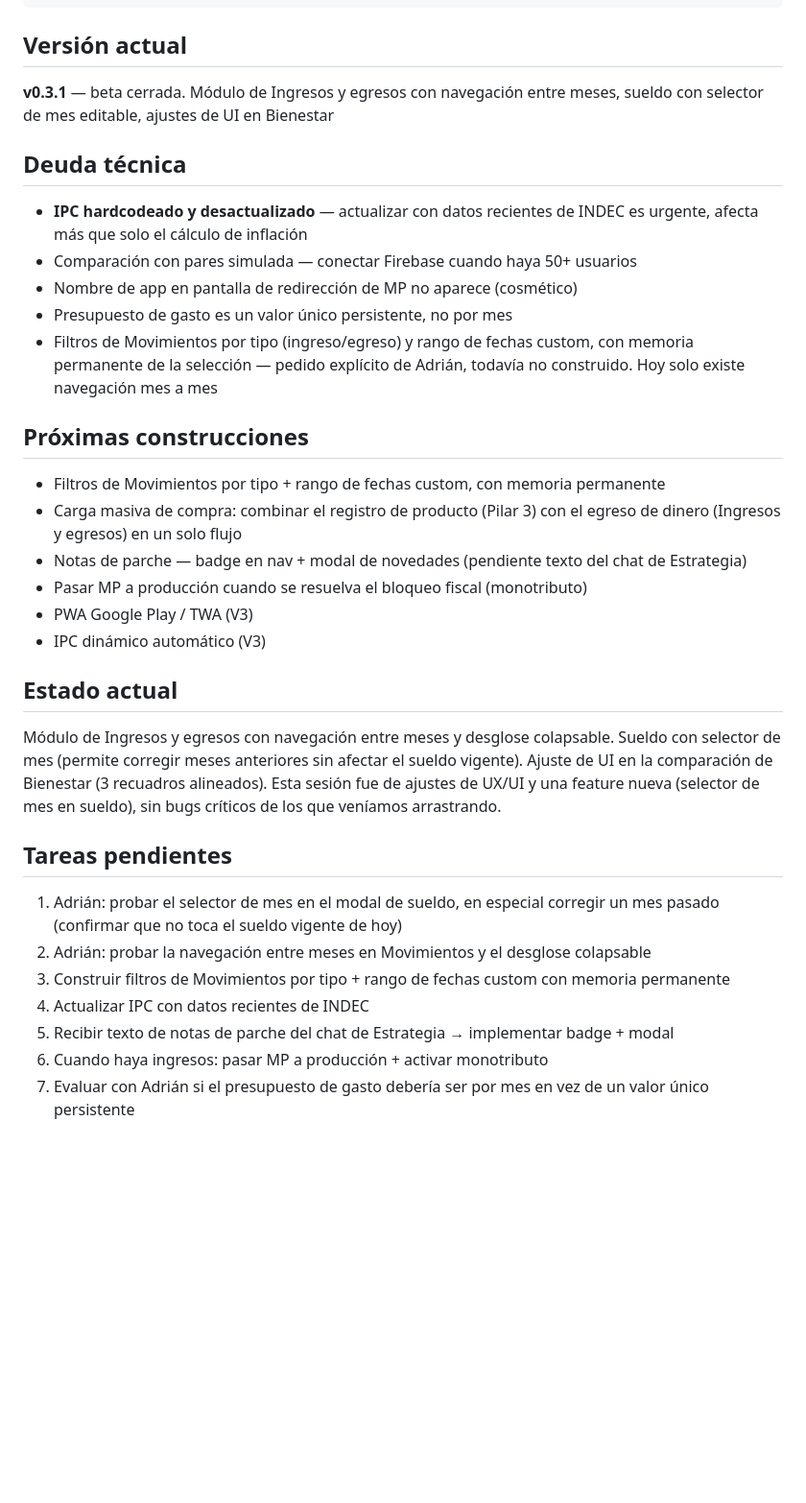
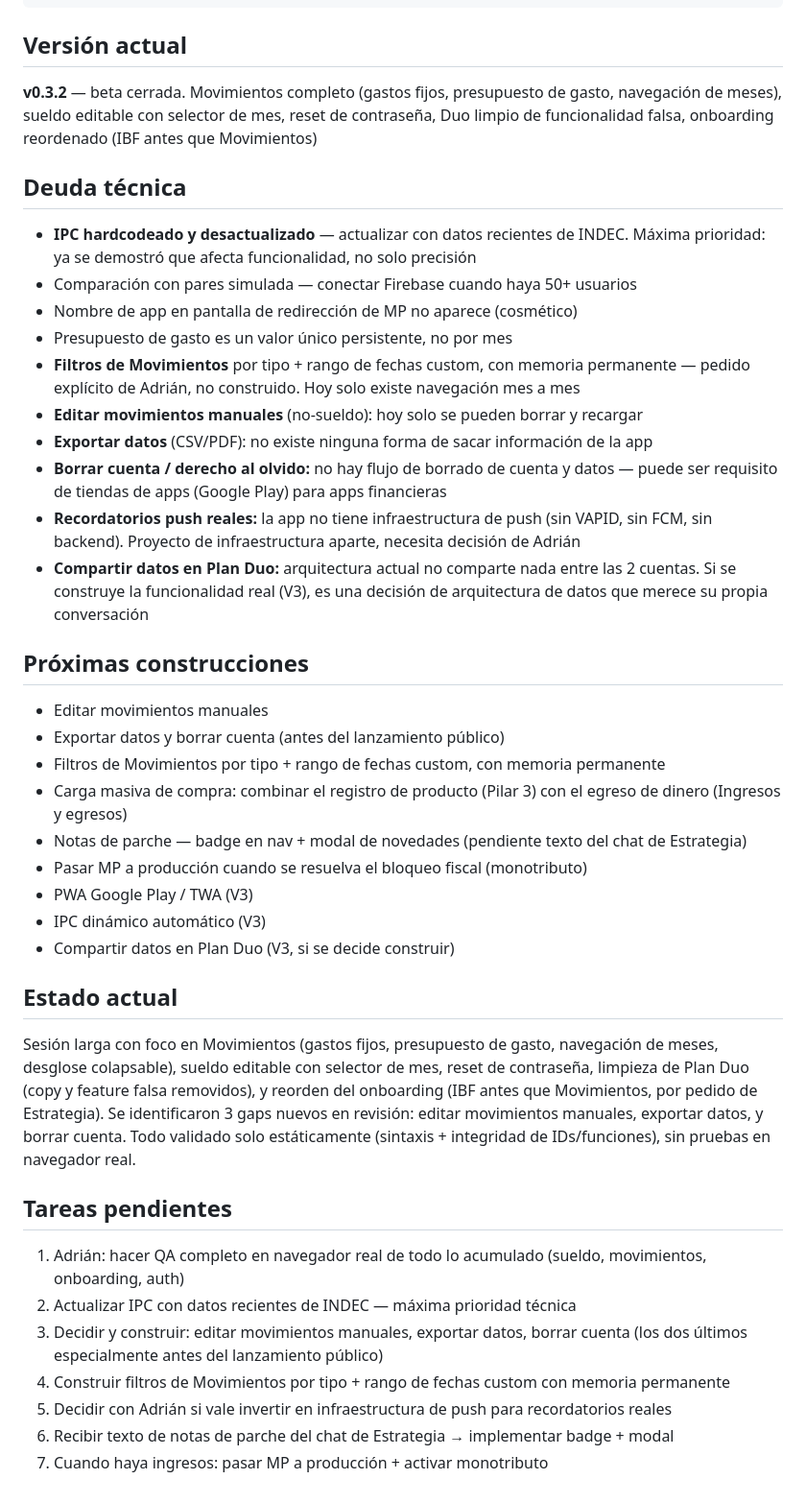
Before and after one commit to PesoReal/peso-real, a Markdown page: estados/construccion.md, the part around one of its changes. Shown at 96% size. Rendered like a GitHub page; blank space fills up the shorter version.

````diff
--- a/estados/construccion.md
+++ b/estados/construccion.md
@@ -114,31 +129,39 @@ service cloud.firestore {
 ```
 
 ## Versión actual
-**v0.3.1** — beta cerrada. Módulo de Ingresos y egresos con navegación entre meses, sueldo con selector de mes editable, ajustes de UI en Bienestar
+**v0.3.2** — beta cerrada. Movimientos completo (gastos fijos, presupuesto de gasto, navegación de meses), sueldo editable con selector de mes, reset de contraseña, Duo limpio de funcionalidad falsa, onboarding reordenado (IBF antes que Movimientos)
 
 ## Deuda técnica
-- **IPC hardcodeado y desactualizado** — actualizar con datos recientes de INDEC es urgente, afecta más que solo el cálculo de inflación
+- **IPC hardcodeado y desactualizado** — actualizar con datos recientes de INDEC. Máxima prioridad: ya se demostró que afecta funcionalidad, no solo precisión
 - Comparación con pares simulada — conectar Firebase cuando haya 50+ usuarios
 - Nombre de app en pantalla de redirección de MP no aparece (cosmético)
 - Presupuesto de gasto es un valor único persistente, no por mes
-- Filtros de Movimientos por tipo (ingreso/egreso) y rango de fechas custom, con memoria permanente de la selección — pedido explícito de Adrián, todavía no construido. Hoy solo existe navegación mes a mes
+- **Filtros de Movimientos** por tipo + rango de fechas custom, con memoria permanente — pedido explícito de Adrián, no construido. Hoy solo existe navegación mes a mes
+- **Editar movimientos manuales** (no-sueldo): hoy solo se pueden borrar y recargar
+- **Exportar datos** (CSV/PDF): no existe ninguna forma de sacar información de la app
+- **Borrar cuenta / derecho al olvido:** no hay flujo de borrado de cuenta y datos — puede ser requisito de tiendas de apps (Google Play) para apps financieras
+- **Recordatorios push reales:** la app no tiene infraestructura de push (sin VAPID, sin FCM, sin backend). Proyecto de infraestructura aparte, necesita decisión de Adrián
+- **Compartir datos en Plan Duo:** arquitectura actual no comparte nada entre las 2 cuentas. Si se construye la funcionalidad real (V3), es una decisión de arquitectura de datos que merece su propia conversación
 
 ## Próximas construcciones
+- Editar movimientos manuales
+- Exportar datos y borrar cuenta (antes del lanzamiento público)
 - Filtros de Movimientos por tipo + rango de fechas custom, con memoria permanente
-- Carga masiva de compra: combinar el registro de producto (Pilar 3) con el egreso de dinero (Ingresos y egresos) en un solo flujo
+- Carga masiva de compra: combinar el registro de producto (Pilar 3) con el egreso de dinero (Ingresos y egresos)
 - Notas de parche — badge en nav + modal de novedades (pendiente texto del chat de Estrategia)
 - Pasar MP a producción cuando se resuelva el bloqueo fiscal (monotributo)
 - PWA Google Play / TWA (V3)
 - IPC dinámico automático (V3)
+- Compartir datos en Plan Duo (V3, si se decide construir)
 
 ## Estado actual
-Módulo de Ingresos y egresos con navegación entre meses y desglose colapsable. Sueldo con selector de mes (permite corregir meses anteriores sin afectar el sueldo vigente). Ajuste de UI en la comparación de Bienestar (3 recuadros alineados). Esta sesión fue de ajustes de UX/UI y una feature nueva (selector de mes en sueldo), sin bugs críticos de los que veníamos arrastrando.
+Sesión larga con foco en Movimientos (gastos fijos, presupuesto de gasto, navegación de meses, desglose colapsable), sueldo editable con selector de mes, reset de contraseña, limpieza de Plan Duo (copy y feature falsa removidos), y reorden del onboarding (IBF antes que Movimientos, por pedido de Estrategia). Se identificaron 3 gaps nuevos en revisión: editar movimientos manuales, exportar datos, y borrar cuenta. Todo validado solo estáticamente (sintaxis + integridad de IDs/funciones), sin pruebas en navegador real.
 
 ## Tareas pendientes
-1. Adrián: probar el selector de mes en el modal de sueldo, en especial corregir un mes pasado (confirmar que no toca el sueldo vigente de hoy)
-2. Adrián: probar la navegación entre meses en Movimientos y el desglose colapsable
-3. Construir filtros de Movimientos por tipo + rango de fechas custom con memoria permanente
-4. Actualizar IPC con datos recientes de INDEC
-5. Recibir texto de notas de parche del chat de Estrategia → implementar badge + modal
-6. Cuando haya ingresos: pasar MP a producción + activar monotributo
-7. Evaluar con Adrián si el presupuesto de gasto debería ser por mes en vez de un valor único persistente
+1. Adrián: hacer QA completo en navegador real de todo lo acumulado (sueldo, movimientos, onboarding, auth)
+2. Actualizar IPC con datos recientes de INDEC — máxima prioridad técnica
+3. Decidir y construir: editar movimientos manuales, exportar datos, borrar cuenta (los dos últimos especialmente antes del lanzamiento público)
+4. Construir filtros de Movimientos por tipo + rango de fechas custom con memoria permanente
+5. Decidir con Adrián si vale invertir en infraestructura de push para recordatorios reales
+6. Recibir texto de notas de parche del chat de Estrategia → implementar badge + modal
+7. Cuando haya ingresos: pasar MP a producción + activar monotributo
````
Also changed, not shown: other parts of estados/construccion.md (+37 -22 lines).
